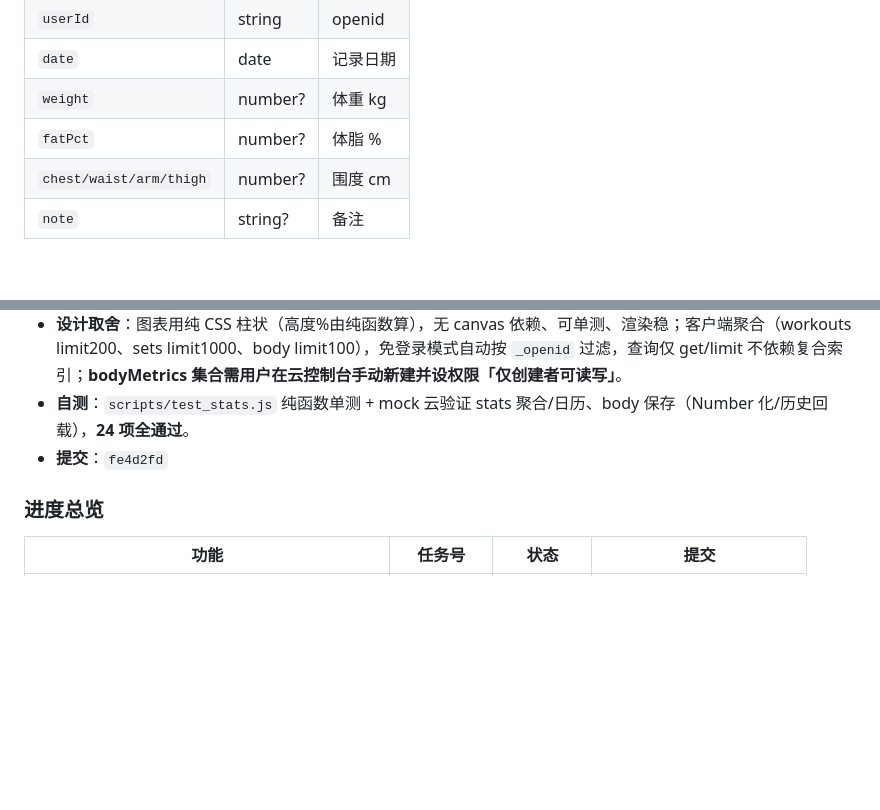
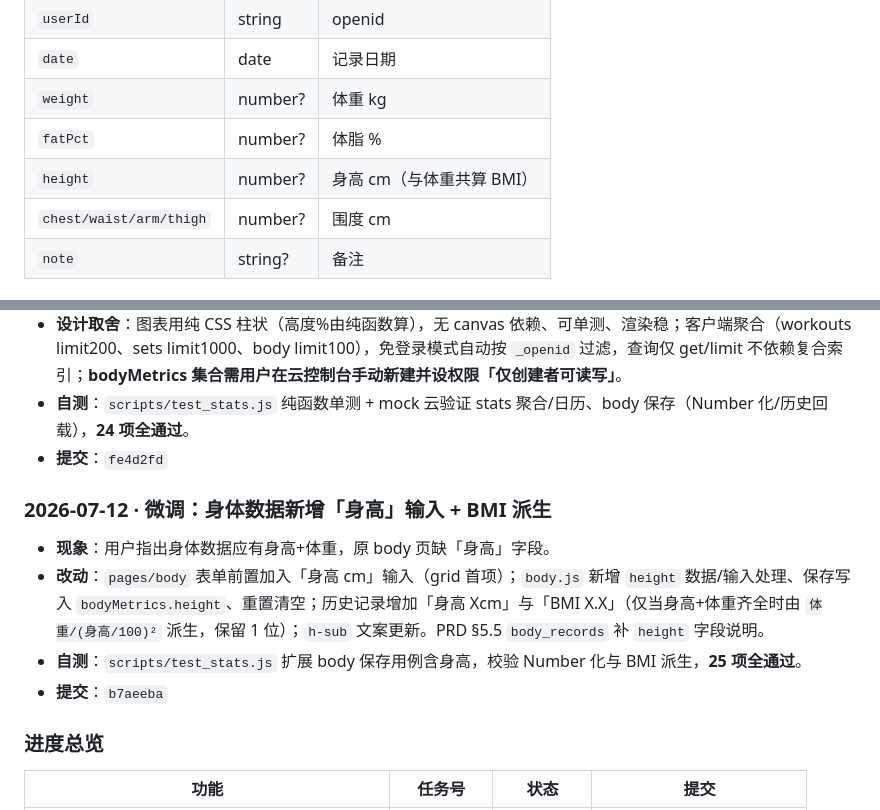
Before and after one commit to zeroTwo0617/FitLog, a Markdown page: 开发文档.md, 2 parts joined by grey strips. GitHub-like rendering; blank space fills up the shorter version.

Commit message:
docs: 记录身体数据新增身高/BMI微调（提交 b7aeeba）

```diff
--- a/开发文档.md
+++ b/开发文档.md
@@ -154,6 +154,7 @@
 | `date` | date | 记录日期 |
 | `weight` | number? | 体重 kg |
 | `fatPct` | number? | 体脂 % |
+| `height` | number? | 身高 cm（与体重共算 BMI） |
 | `chest/waist/arm/thigh` | number? | 围度 cm |
 | `note` | string? | 备注 |
 
@@ -386,6 +387,12 @@ _下一步：功能 #2 微信登录 + 云端同步（任务 #6）。_
 - **自测**：`scripts/test_stats.js` 纯函数单测 + mock 云验证 stats 聚合/日历、body 保存（Number 化/历史回载），**24 项全通过**。
 - **提交**：`fe4d2fd`
 
+### 2026-07-12 · 微调：身体数据新增「身高」输入 + BMI 派生
+- **现象**：用户指出身体数据应有身高+体重，原 body 页缺「身高」字段。
+- **改动**：`pages/body` 表单前置加入「身高 cm」输入（grid 首项）；`body.js` 新增 `height` 数据/输入处理、保存写入 `bodyMetrics.height`、重置清空；历史记录增加「身高 Xcm」与「BMI X.X」（仅当身高+体重齐全时由 `体重/(身高/100)²` 派生，保留 1 位）；`h-sub` 文案更新。PRD §5.5 `body_records` 补 `height` 字段说明。
+- **自测**：`scripts/test_stats.js` 扩展 body 保存用例含身高，校验 Number 化与 BMI 派生，**25 项全通过**。
+- **提交**：`b7aeeba`
+
 ### 进度总览
 | 功能 | 任务号 | 状态 | 提交 |
 | --- | --- | --- | --- |
```
